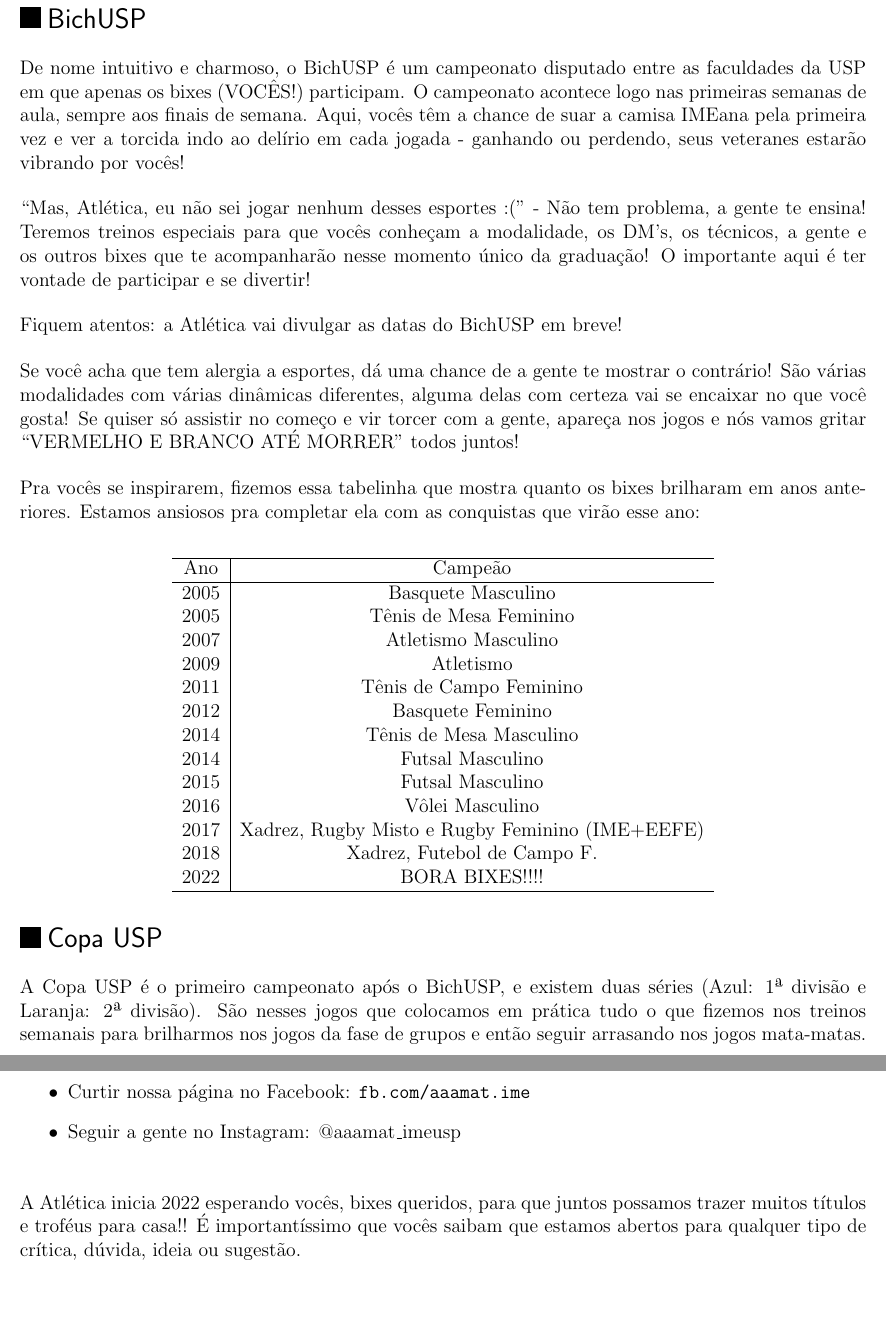
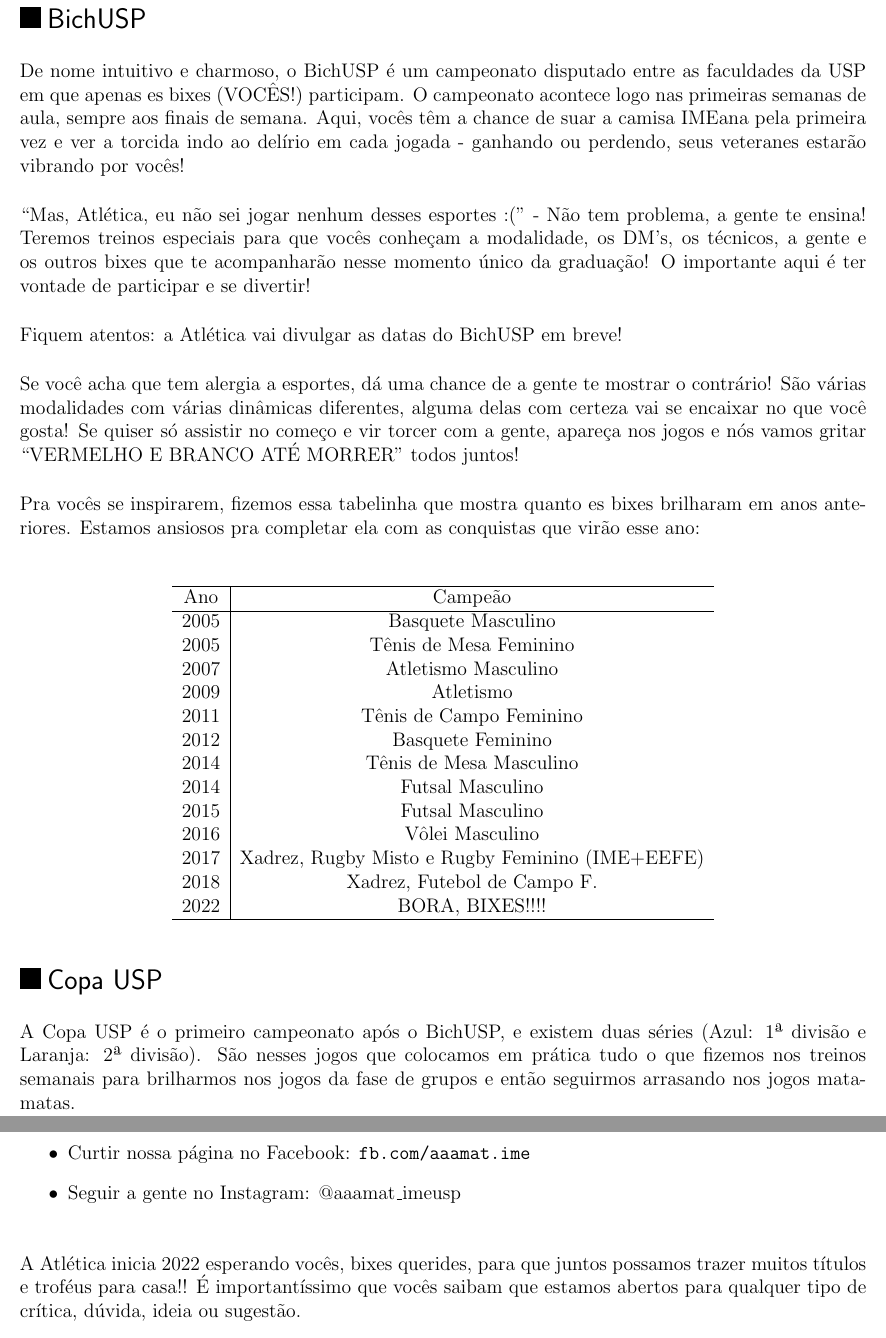
Before and after one commit to Kazuo256/guiadobixo, a LaTeX document (src/GuiaDoBixo.tex, which reads src/atletica.tex): two parts of pages 17 and 23 of 110, joined at a grey line, cut so that both start at the same text, the shorter picture padded with empty space. Compiled offline with pdfLaTeX.

Commit message:
Pequenas modificações no texto da Atlética

```diff
--- a/src/atletica.tex
+++ b/src/atletica.tex
@@ -72,7 +72,7 @@
 \begin{subsecao}{BichUSP}
 
 De nome intuitivo e charmoso, o BichUSP é um campeonato disputado entre as
-faculdades da USP em que apenas os bixes (VOCÊS!) participam. O campeonato
+faculdades da USP em que apenas es bixes (VOCÊS!) participam. O campeonato
 acontece logo nas primeiras semanas de aula, sempre aos finais de semana. Aqui,
 vocês têm a chance de suar a camisa IMEana pela primeira vez e ver a torcida
 indo ao delírio em cada jogada - ganhando ou perdendo, seus veteranes estarão
@@ -103,7 +103,7 @@
   %\item 06 e 07/04/2019 - Vôlei e Futsal.
 %\end{itemize}
 
-Pra vocês se inspirarem, fizemos essa tabelinha que mostra quanto os bixes
+Pra vocês se inspirarem, fizemos essa tabelinha que mostra quanto es bixes
 brilharam em anos anteriores. Estamos ansiosos pra completar ela com as
 conquistas que virão esse ano:
 
@@ -137,7 +137,7 @@
 A Copa USP é o primeiro campeonato após o BichUSP, e existem duas séries (Azul:
 1ª divisão e Laranja: 2ª divisão). São nesses jogos que colocamos em prática
 tudo o que fizemos nos treinos semanais para brilharmos nos jogos da fase de
-grupos e então seguir arrasando nos jogos mata-matas.
+grupos e então seguirmos arrasando nos jogos mata-matas.
 
 \end{subsecao}
 %%%%%%%%%%%%%%%%%%%%%%%%%%%%%%%%%%%%%%%%%%%%%%%%%%%%%%%%%%%%%%%%%%%%%%%%%%%%%%%%
@@ -354,7 +354,7 @@
 \end{itemize}
 
 %REFTIME
-A Atlética inicia 2022 esperando vocês, bixes queridos, para que juntos
+A Atlética inicia 2022 esperando vocês, bixes querides, para que juntos
 possamos trazer muitos títulos e troféus para casa!! É importantíssimo que
 vocês saibam que estamos abertos para qualquer tipo de crítica, dúvida, ideia
 ou sugestão.
```
Also changed, not shown: src/atletica.tex (12 more changed lines).
